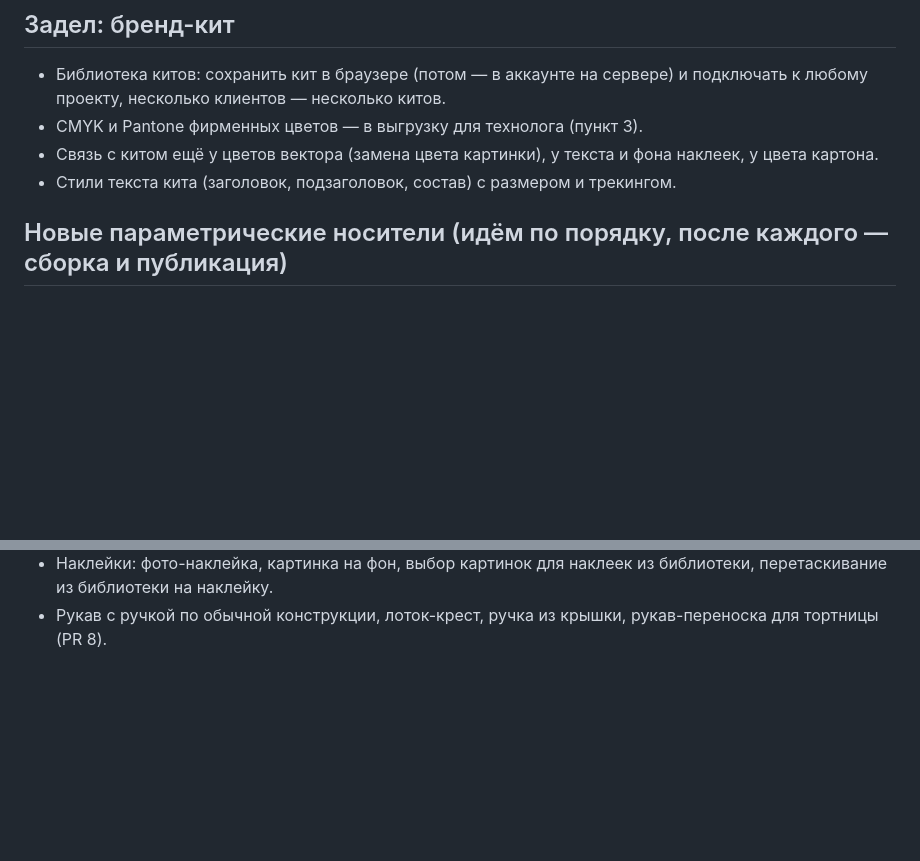
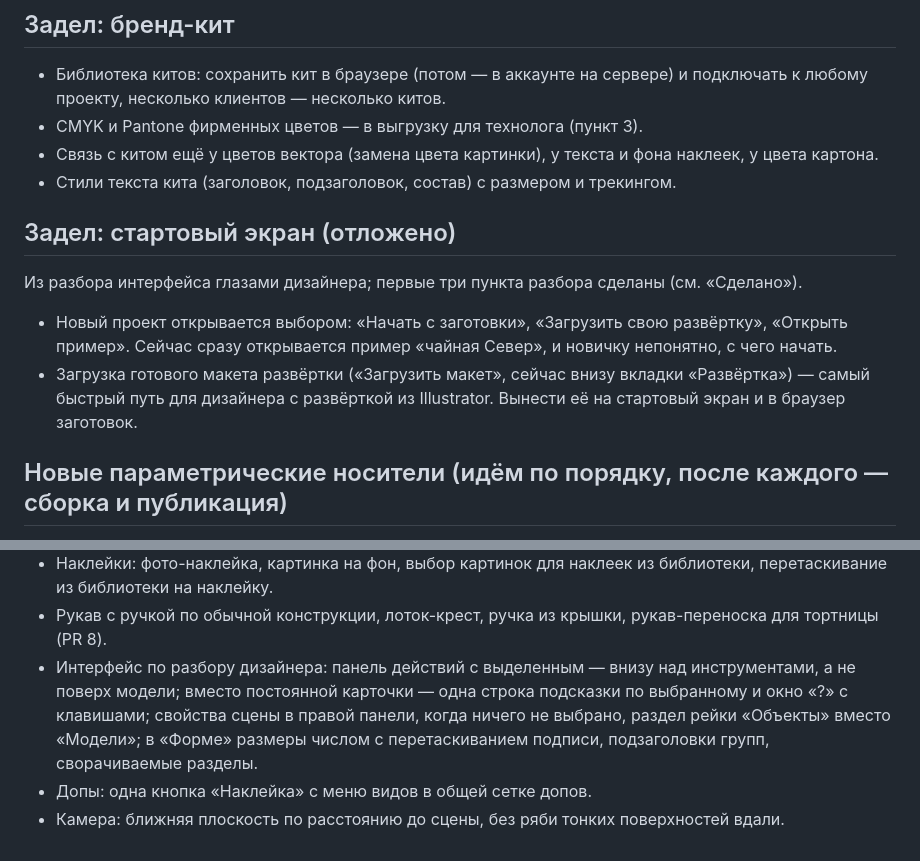
Before and after one commit to mrgeos/boxes, a Markdown page: PLAN.md, 2 parts joined by grey strips. Rendered like a GitHub page; blank space fills up the shorter version.

Commit message:
План: стартовый экран — в задел; сделанное по разбору интерфейса — в «Сделано»
Co-Authored-By: Claude Opus 5.5 <noreply@anthropic.com>
Claude-Session: https://claude.ai/code/session_012knDkVeGyf4G5BywdnyFXg

```diff
--- a/PLAN.md
+++ b/PLAN.md
@@ -42,6 +42,13 @@ Box Studio 3D станет веб-сервисом для графическог
 - CMYK и Pantone фирменных цветов — в выгрузку для технолога (пункт 3).
 - Связь с китом ещё у цветов вектора (замена цвета картинки), у текста и фона наклеек, у цвета картона.
 - Стили текста кита (заголовок, подзаголовок, состав) с размером и трекингом.
+
+## Задел: стартовый экран (отложено)
+
+Из разбора интерфейса глазами дизайнера; первые три пункта разбора сделаны (см. «Сделано»).
+
+- Новый проект открывается выбором: «Начать с заготовки», «Загрузить свою развёртку», «Открыть пример». Сейчас сразу открывается пример «чайная Север», и новичку непонятно, с чего начать.
+- Загрузка готового макета развёртки («Загрузить макет», сейчас внизу вкладки «Развёртка») — самый быстрый путь для дизайнера с развёрткой из Illustrator. Вынести её на стартовый экран и в браузер заготовок.
 
 ## Новые параметрические носители (идём по порядку, после каждого — сборка и публикация)
 
@@ -126,3 +133,6 @@ Box Studio 3D станет веб-сервисом для графическог
 - Несколько слоёв как в Figma: выбор, рамка мышью, общая рамка, выравнивание и распределение, умные направляющие, группы слоёв, перетаскивание в списке, переименование, копирование между гранями.
 - Наклейки: фото-наклейка, картинка на фон, выбор картинок для наклеек из библиотеки, перетаскивание из библиотеки на наклейку.
 - Рукав с ручкой по обычной конструкции, лоток-крест, ручка из крышки, рукав-переноска для тортницы (PR 8).
+- Интерфейс по разбору дизайнера: панель действий с выделенным — внизу над инструментами, а не поверх модели; вместо постоянной карточки — одна строка подсказки по выбранному и окно «?» с клавишами; свойства сцены в правой панели, когда ничего не выбрано, раздел рейки «Объекты» вместо «Модели»; в «Форме» размеры числом с перетаскиванием подписи, подзаголовки групп, сворачиваемые разделы.
+- Допы: одна кнопка «Наклейка» с меню видов в общей сетке допов.
+- Камера: ближняя плоскость по расстоянию до сцены, без ряби тонких поверхностей вдали.
```
